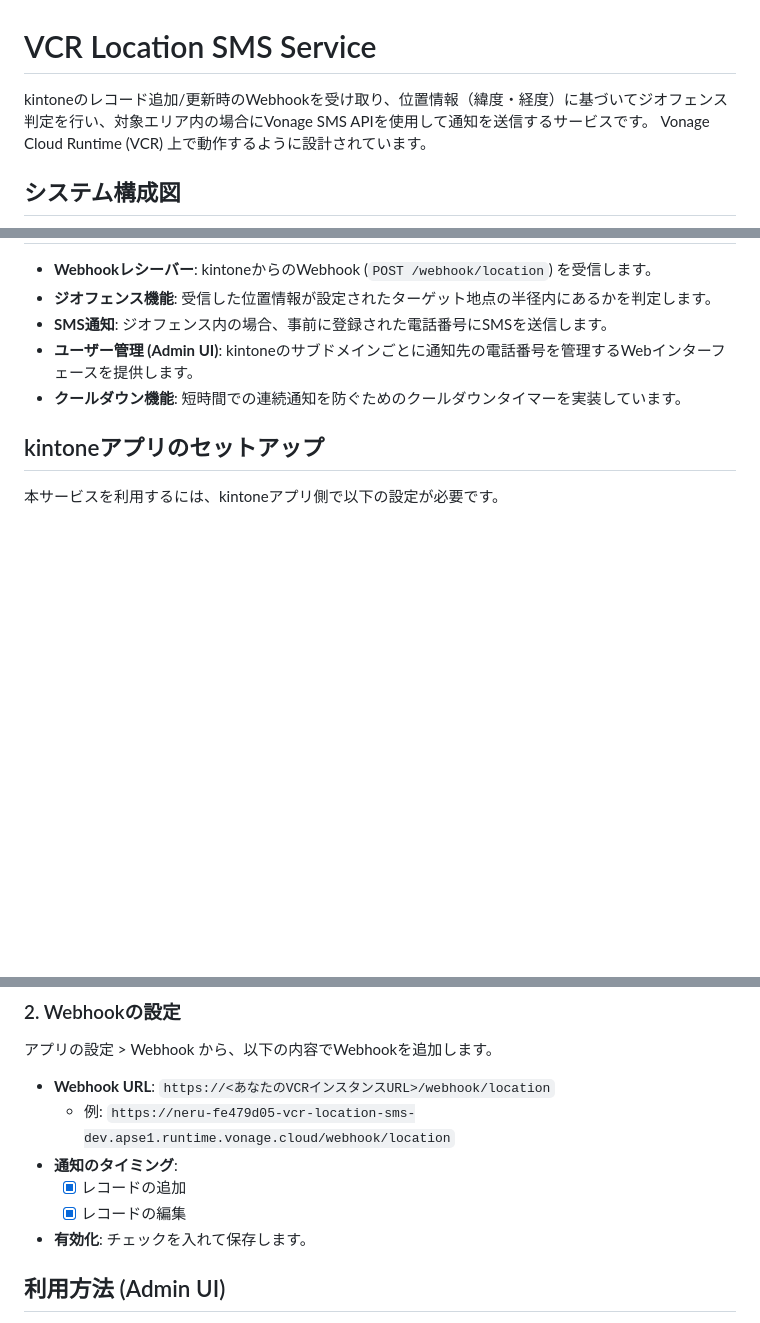
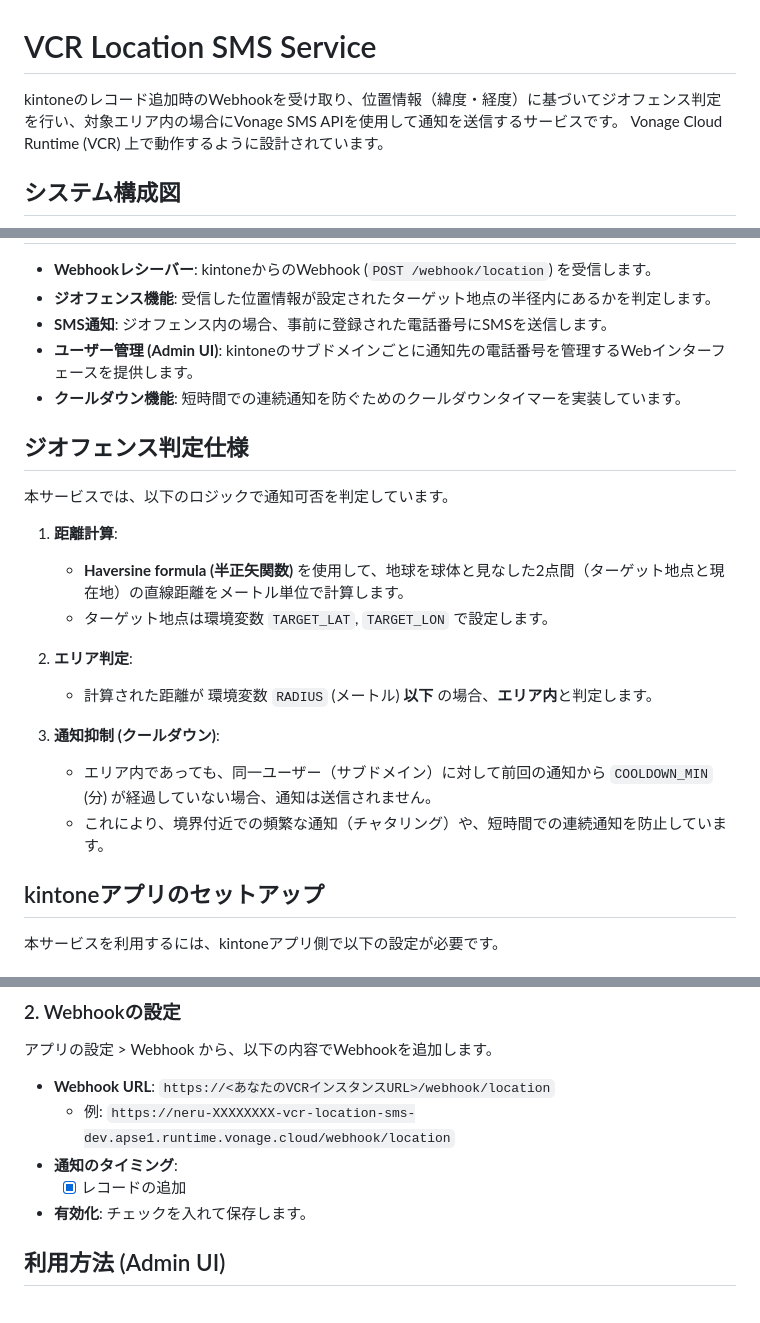
Before and after one commit to mobilebiz/gps-message, a Markdown page: README.md, 3 parts joined by grey strips. Rendered like a GitHub page; blank space fills up the shorter version.

Commit message:
Update README.md with geofence logic

```diff
--- a/README.md
+++ b/README.md
@@ -1,6 +1,6 @@
 # VCR Location SMS Service
 
-kintoneのレコード追加/更新時のWebhookを受け取り、位置情報（緯度・経度）に基づいてジオフェンス判定を行い、対象エリア内の場合にVonage SMS APIを使用して通知を送信するサービスです。
+kintoneのレコード追加時のWebhookを受け取り、位置情報（緯度・経度）に基づいてジオフェンス判定を行い、対象エリア内の場合にVonage SMS APIを使用して通知を送信するサービスです。
 Vonage Cloud Runtime (VCR) 上で動作するように設計されています。
 
 ## システム構成図
@@ -32,6 +32,21 @@ graph TD
 *   **ユーザー管理 (Admin UI)**: kintoneのサブドメインごとに通知先の電話番号を管理するWebインターフェースを提供します。
 *   **クールダウン機能**: 短時間での連続通知を防ぐためのクールダウンタイマーを実装しています。
 
+## ジオフェンス判定仕様
+
+本サービスでは、以下のロジックで通知可否を判定しています。
+
+1.  **距離計算**:
+    *   **Haversine formula (半正矢関数)** を使用して、地球を球体と見なした2点間（ターゲット地点と現在地）の直線距離をメートル単位で計算します。
+    *   ターゲット地点は環境変数 `TARGET_LAT`, `TARGET_LON` で設定します。
+
+2.  **エリア判定**:
+    *   計算された距離が 環境変数 `RADIUS` (メートル) **以下** の場合、**エリア内**と判定します。
+
+3.  **通知抑制 (クールダウン)**:
+    *   エリア内であっても、同一ユーザー（サブドメイン）に対して前回の通知から `COOLDOWN_MIN` (分) が経過していない場合、通知は送信されません。
+    *   これにより、境界付近での頻繁な通知（チャタリング）や、短時間での連続通知を防止しています。
+
 ## kintoneアプリのセットアップ
 
 本サービスを利用するには、kintoneアプリ側で以下の設定が必要です。
@@ -52,10 +67,9 @@ graph TD
 アプリの設定 > Webhook から、以下の内容でWebhookを追加します。
 
 *   **Webhook URL**: `https://<あなたのVCRインスタンスURL>/webhook/location`
-    *   例: `https://neru-fe479d05-vcr-location-sms-dev.apse1.runtime.vonage.cloud/webhook/location`
+    *   例: `https://neru-XXXXXXXX-vcr-location-sms-dev.apse1.runtime.vonage.cloud/webhook/location`
 *   **通知のタイミング**:
     *   [x] レコードの追加
-    *   [x] レコードの編集
 *   **有効化**: チェックを入れて保存します。
 
 ## 利用方法 (Admin UI)
```
